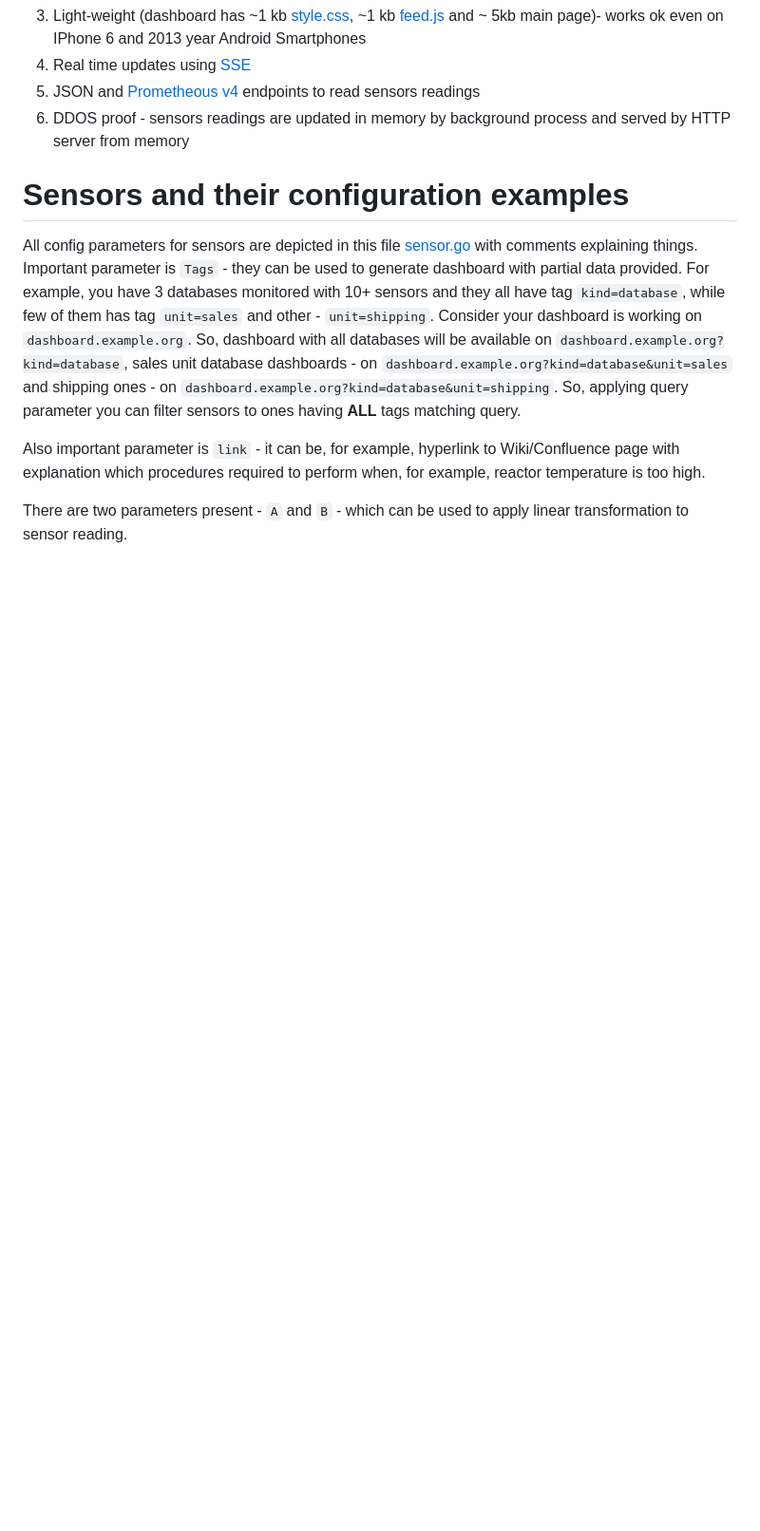
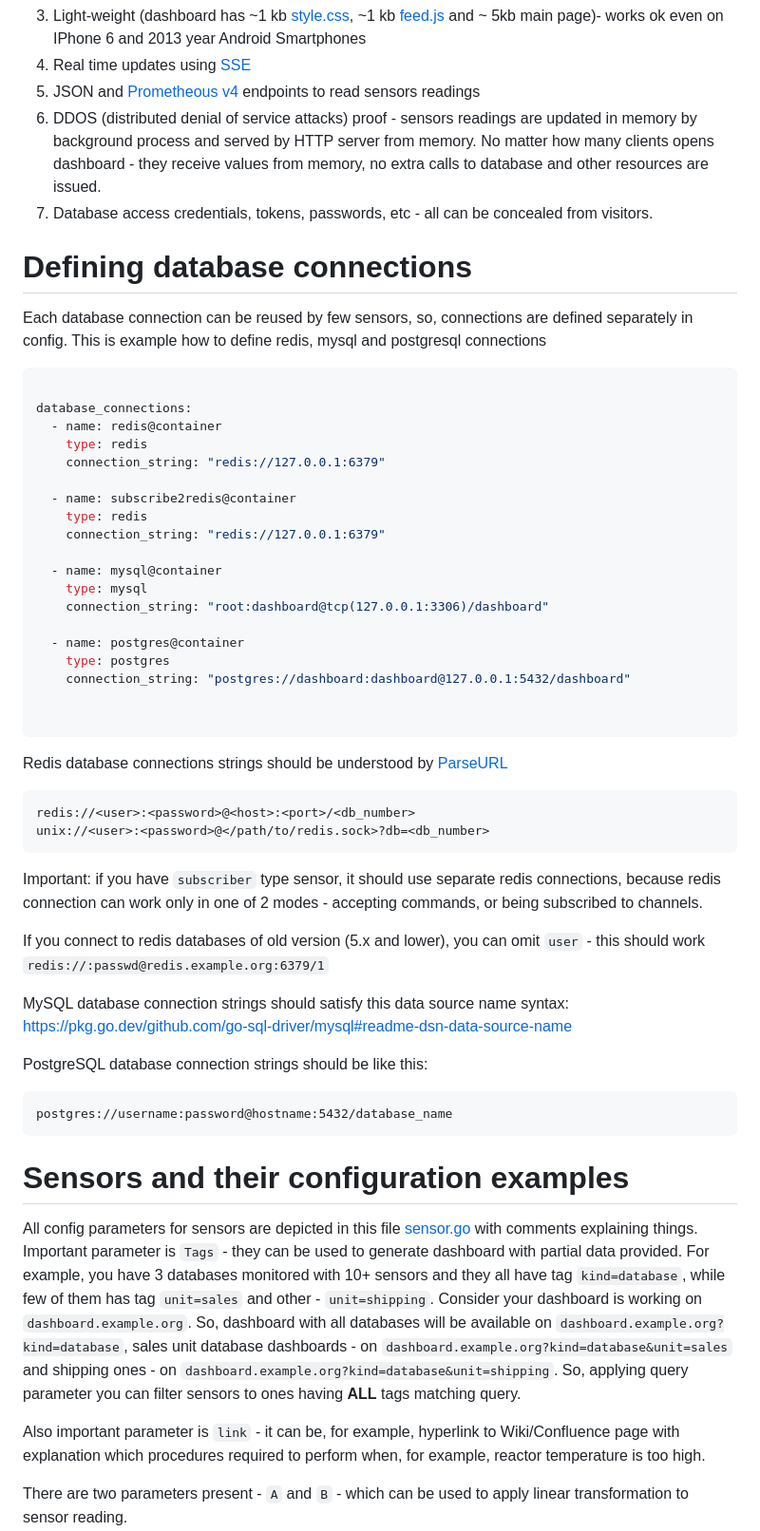
Before and after one commit to vodolaz095/dashboard, a Markdown page: README.md, the part around the change printed below. Shown: that part at 95% size. GitHub-like rendering; blank space fills up the shorter version.

````diff
--- a/README.md
+++ b/README.md
@@ -26,7 +58,61 @@ Main features
 4. Real time updates using [SSE](https://developer.mozilla.org/en-US/docs/Web/API/Server-sent_events)
 5. JSON and [Prometheous v4](https://prometheus.io/docs/instrumenting/exposition_formats/#text-format-example)
    endpoints to read sensors readings
-6. DDOS proof - sensors readings are updated in memory by background process and served by HTTP server from memory
+6. DDOS (distributed denial of service attacks) proof - sensors readings are updated in memory by background process
+   and served by HTTP server from memory. No matter how many clients opens dashboard - they receive values from memory,
+   no extra calls to database and other resources are issued.
+7. Database access credentials, tokens, passwords, etc - all can be concealed from visitors.
+
+
+Defining database connections
+=======================
+
+Each database connection can be reused by few sensors, so, connections are defined separately in config.
+This is example how to define redis, mysql and postgresql connections
+
+```yaml
+
+database_connections:
+  - name: redis@container
+    type: redis
+    connection_string: "redis://127.0.0.1:6379"
+
+  - name: subscribe2redis@container
+    type: redis
+    connection_string: "redis://127.0.0.1:6379"
+
+  - name: mysql@container
+    type: mysql
+    connection_string: "root:dashboard@tcp(127.0.0.1:3306)/dashboard"
+
+  - name: postgres@container
+    type: postgres
+    connection_string: "postgres://dashboard:dashboard@127.0.0.1:5432/dashboard"
+
+
+```
+
+Redis database connections strings should be understood by [ParseURL](https://pkg.go.dev/github.com/redis/go-redis/v9#ParseURL)
+```
+redis://<user>:<password>@<host>:<port>/<db_number>
+unix://<user>:<password>@</path/to/redis.sock>?db=<db_number>
+```
+Important: if you have `subscriber` type sensor, it should use separate redis connections, because
+redis connection can work only in one of 2 modes - accepting commands, or being subscribed to channels.
+
+
+
+If you connect to redis databases of old version (5.x and lower), you can omit `user` -
+this should work `redis://:passwd@redis.example.org:6379/1`
+
+MySQL database connection strings should satisfy this data source name syntax:
+https://pkg.go.dev/github.com/go-sql-driver/mysql#readme-dsn-data-source-name
+
+PostgreSQL database connection strings should be like this:
+```
+postgres://username:password@hostname:5432/database_name
+```
+
 
 
 Sensors and their configuration examples
````
Also changed, not shown: other parts of README.md (+64 -8 lines).
